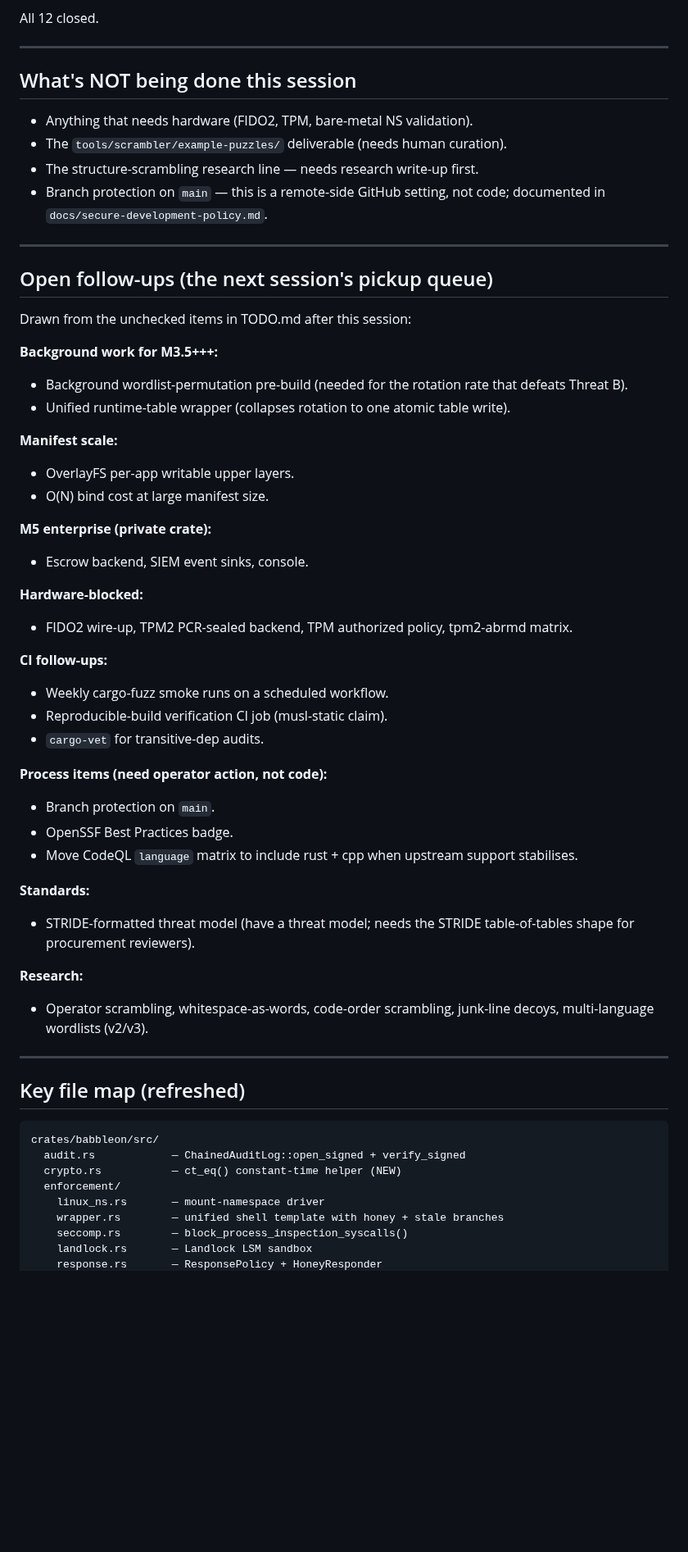
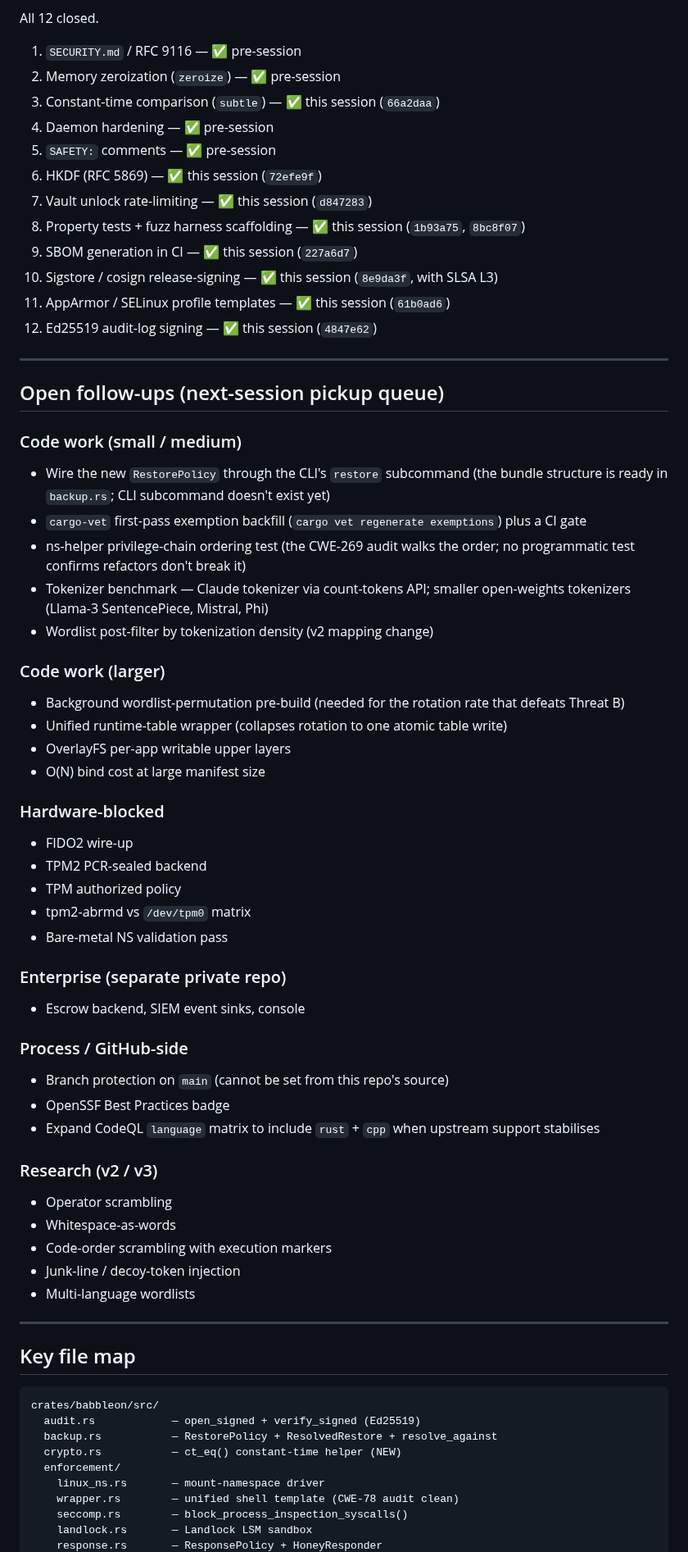
Before and after one commit to Qualified1079/Babbleon, a Markdown page: HANDOFF.md, the part around one of its changes. Shown at 82% size. GitHub-like rendering; blank space fills up the shorter version.

````diff
--- a/HANDOFF.md
+++ b/HANDOFF.md
@@ -87,71 +58,78 @@ Code-bearing commits in this session, in order:
 
 All 12 closed.
 
----
-
-## What's NOT being done this session
-
-- Anything that needs hardware (FIDO2, TPM, bare-metal NS validation).
-- The `tools/scrambler/example-puzzles/` deliverable (needs human
-  curation).
-- The structure-scrambling research line — needs research write-up
-  first.
-- Branch protection on `main` — this is a remote-side GitHub setting,
-  not code; documented in `docs/secure-development-policy.md`.
+1. `SECURITY.md` / RFC 9116 — ✅ pre-session
+2. Memory zeroization (`zeroize`) — ✅ pre-session
+3. Constant-time comparison (`subtle`) — ✅ this session (`66a2daa`)
+4. Daemon hardening — ✅ pre-session
+5. `SAFETY:` comments — ✅ pre-session
+6. HKDF (RFC 5869) — ✅ this session (`72efe9f`)
+7. Vault unlock rate-limiting — ✅ this session (`d847283`)
+8. Property tests + fuzz harness scaffolding — ✅ this session (`1b93a75`, `8bc8f07`)
+9. SBOM generation in CI — ✅ this session (`227a6d7`)
+10. Sigstore / cosign release-signing — ✅ this session (`8e9da3f`, with SLSA L3)
+11. AppArmor / SELinux profile templates — ✅ this session (`61b0ad6`)
+12. Ed25519 audit-log signing — ✅ this session (`4847e62`)
 
 ---
 
-## Open follow-ups (the next session's pickup queue)
+## Open follow-ups (next-session pickup queue)
 
-Drawn from the unchecked items in TODO.md after this session:
+### Code work (small / medium)
+- Wire the new `RestorePolicy` through the CLI's `restore` subcommand
+  (the bundle structure is ready in `backup.rs`; CLI subcommand
+  doesn't exist yet)
+- `cargo-vet` first-pass exemption backfill (`cargo vet regenerate
+  exemptions`) plus a CI gate
+- ns-helper privilege-chain ordering test (the CWE-269 audit walks
+  the order; no programmatic test confirms refactors don't break it)
+- Tokenizer benchmark — Claude tokenizer via count-tokens API; smaller
+  open-weights tokenizers (Llama-3 SentencePiece, Mistral, Phi)
+- Wordlist post-filter by tokenization density (v2 mapping change)
 
-**Background work for M3.5+++:**
+### Code work (larger)
 - Background wordlist-permutation pre-build (needed for the rotation
-  rate that defeats Threat B).
+  rate that defeats Threat B)
 - Unified runtime-table wrapper (collapses rotation to one atomic
-  table write).
+  table write)
+- OverlayFS per-app writable upper layers
+- O(N) bind cost at large manifest size
 
-**Manifest scale:**
-- OverlayFS per-app writable upper layers.
-- O(N) bind cost at large manifest size.
+### Hardware-blocked
+- FIDO2 wire-up
+- TPM2 PCR-sealed backend
+- TPM authorized policy
+- tpm2-abrmd vs `/dev/tpm0` matrix
+- Bare-metal NS validation pass
 
-**M5 enterprise (private crate):**
-- Escrow backend, SIEM event sinks, console.
+### Enterprise (separate private repo)
+- Escrow backend, SIEM event sinks, console
 
-**Hardware-blocked:**
-- FIDO2 wire-up, TPM2 PCR-sealed backend, TPM authorized policy,
-  tpm2-abrmd matrix.
+### Process / GitHub-side
+- Branch protection on `main` (cannot be set from this repo's source)
+- OpenSSF Best Practices badge
+- Expand CodeQL `language` matrix to include `rust` + `cpp` when
+  upstream support stabilises
 
-**CI follow-ups:**
-- Weekly cargo-fuzz smoke runs on a scheduled workflow.
-- Reproducible-build verification CI job (musl-static claim).
-- `cargo-vet` for transitive-dep audits.
-
-**Process items (need operator action, not code):**
-- Branch protection on `main`.
-- OpenSSF Best Practices badge.
-- Move CodeQL `language` matrix to include rust + cpp when upstream
-  support stabilises.
-
-**Standards:**
-- STRIDE-formatted threat model (have a threat model; needs the
-  STRIDE table-of-tables shape for procurement reviewers).
-
-**Research:**
-- Operator scrambling, whitespace-as-words, code-order scrambling,
-  junk-line decoys, multi-language wordlists (v2/v3).
+### Research (v2 / v3)
+- Operator scrambling
+- Whitespace-as-words
+- Code-order scrambling with execution markers
+- Junk-line / decoy-token injection
+- Multi-language wordlists
 
 ---
 
-## Key file map (refreshed)
+## Key file map
 
 ```
 crates/babbleon/src/
-  audit.rs            — ChainedAuditLog::open_signed + verify_signed
+  audit.rs            — open_signed + verify_signed (Ed25519)
+  backup.rs           — RestorePolicy + ResolvedRestore + resolve_against
   crypto.rs           — ct_eq() constant-time helper (NEW)
   enforcement/
     linux_ns.rs       — mount-namespace driver
-    wrapper.rs        — unified shell template with honey + stale branches
+    wrapper.rs        — unified shell template (CWE-78 audit clean)
     seccomp.rs        — block_process_inspection_syscalls()
     landlock.rs       — Landlock LSM sandbox
     response.rs       — ResponsePolicy + HoneyResponder
````
Also changed, not shown: other parts of HANDOFF.md (+86 -92 lines).
